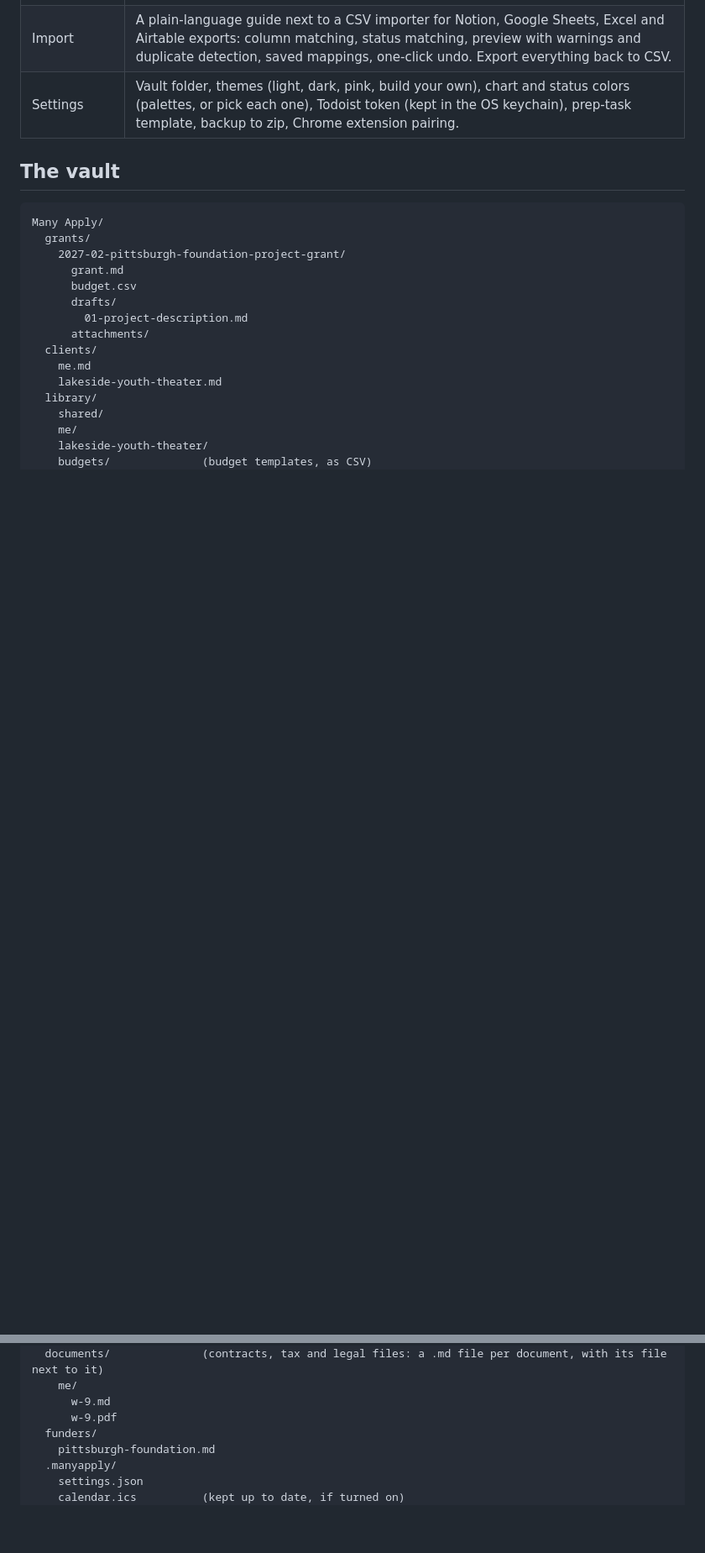
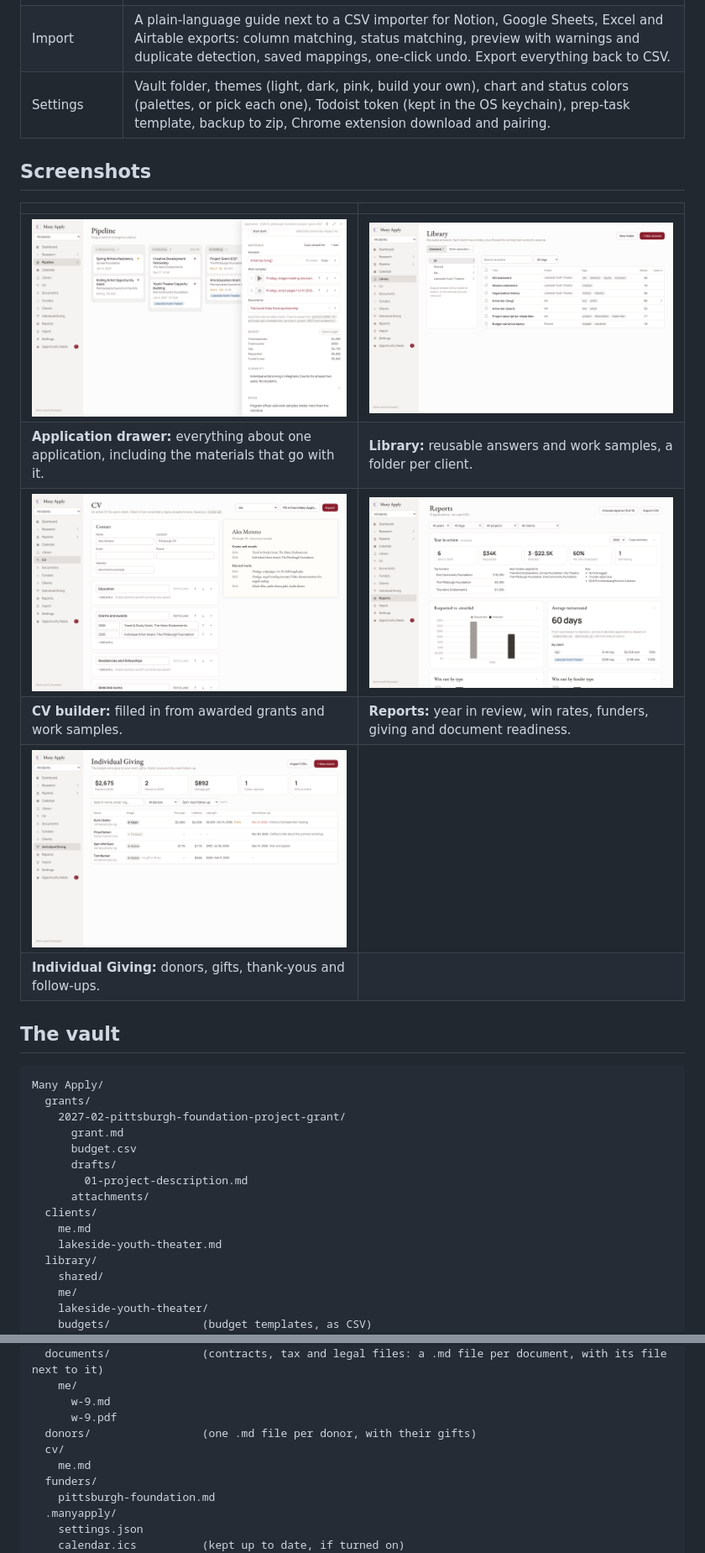
Before and after one commit to morrismorriss/many-apply, a Markdown page: README.md, 2 parts joined by grey strips. Shown at 84% size. Drawn GitHub-style; pictures changed too: docs/screenshot-cv.png (added), docs/screenshot-drawer.png, docs/screenshot-giving.png (added); blank space fills up the shorter version.

```diff
--- a/README.md
+++ b/README.md
@@ -39,5 +41,16 @@ On first launch, choose a folder for your vault (an empty folder is fine), or ex
 | Import | A plain-language guide next to a CSV importer for Notion, Google Sheets, Excel and Airtable exports: column matching, status matching, preview with warnings and duplicate detection, saved mappings, one-click undo. Export everything back to CSV. |
-| Settings | Vault folder, themes (light, dark, pink, build your own), chart and status colors (palettes, or pick each one), Todoist token (kept in the OS keychain), prep-task template, backup to zip, Chrome extension pairing. |
+| Settings | Vault folder, themes (light, dark, pink, build your own), chart and status colors (palettes, or pick each one), Todoist token (kept in the OS keychain), prep-task template, backup to zip, Chrome extension download and pairing. |
+
+## Screenshots
+
+| | |
+| --- | --- |
+| ![An application open in the drawer, with its Materials: a Library answer, work samples and a document](docs/screenshot-drawer.png) | ![The Library's answers, in a folder for each client plus Shared](docs/screenshot-library.png) |
+| **Application drawer:** everything about one application, including the materials that go with it. | **Library:** reusable answers and work samples, a folder per client. |
+| ![The CV builder with a live preview](docs/screenshot-cv.png) | ![Reports, starting with Year in review](docs/screenshot-reports.png) |
+| **CV builder:** filled in from awarded grants and work samples. | **Reports:** year in review, win rates, funders, giving and document readiness. |
+| ![Individual Giving: donors, gifts and follow-ups](docs/screenshot-giving.png) | |
+| **Individual Giving:** donors, gifts, thank-yous and follow-ups. | |
 
 ## The vault
 
@@ -67,6 +80,9 @@ Many Apply/
     me/
       w-9.md
       w-9.pdf
+  donors/                 (one .md file per donor, with their gifts)
+  cv/
+    me.md
   funders/
     pittsburgh-foundation.md
   .manyapply/
```
Also changed, not shown: other parts of README.md (+6 -4 lines), docs/screenshot-dashboard.png, 2 other files.
